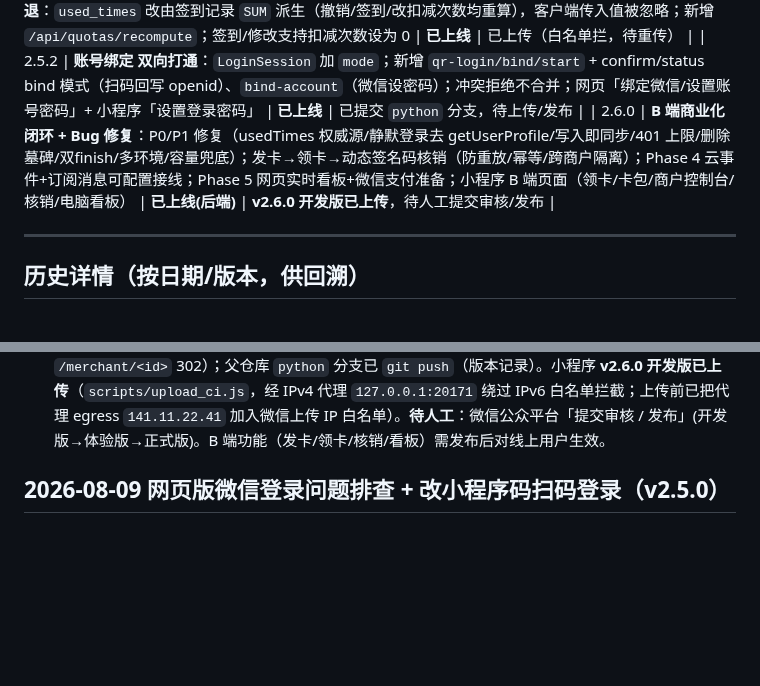
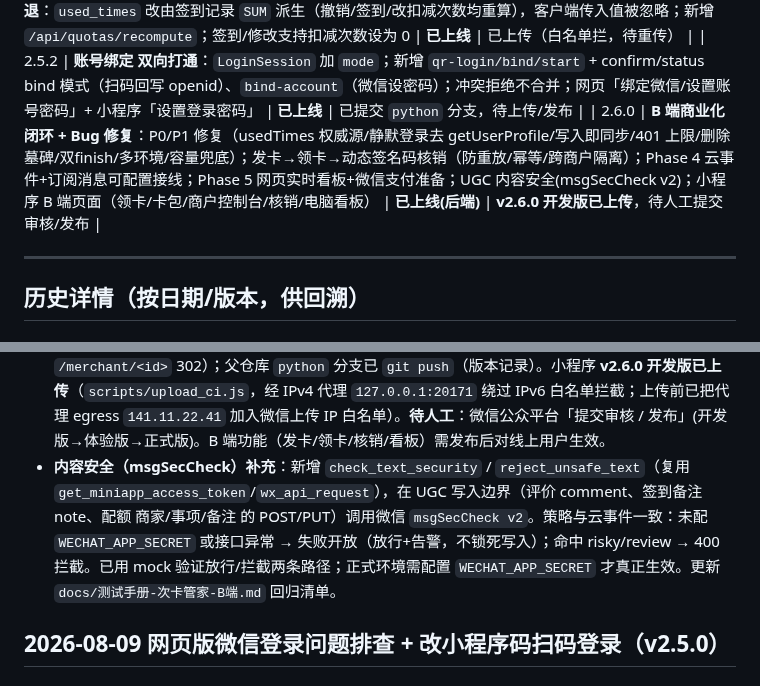
Before and after one commit to yanqingwang/base-table, a Markdown page: wechat/memory/work.md, 2 parts joined by grey strips. GitHub-like rendering; blank space fills up the shorter version.

Commit message:
docs: 补充 msgSecCheck 内容安全拦截记录 + 回归清单

```diff
--- a/wechat/memory/work.md
+++ b/wechat/memory/work.md
@@ -64,7 +64,7 @@ NODE_PATH=$(npm root -g) node scripts/upload_ci.js <version> <desc>
 | 2.5.0 | **网页版微信扫码登录（小程序码）**：新增 `qr-login/start|confirm|status` 三接口 + `LoginSession` 模型 + 前端二维码弹窗与轮询；不再依赖公众号网页授权（免认证服务号） | **已上线** | **已上传，待发布（需发布后扫码登录才生效）** |
 | 2.5.1 | **修复撤销不回退**：`used_times` 改由签到记录 `SUM` 派生（撤销/签到/改扣减次数均重算），客户端传入值被忽略；新增 `/api/quotas/recompute`；签到/修改支持扣减次数设为 0 | **已上线** | 已上传（白名单拦，待重传） |
 | 2.5.2 | **账号绑定 双向打通**：`LoginSession` 加 `mode`；新增 `qr-login/bind/start` + confirm/status bind 模式（扫码回写 openid）、`bind-account`（微信设密码）；冲突拒绝不合并；网页「绑定微信/设置账号密码」+ 小程序「设置登录密码」 | **已上线** | 已提交 `python` 分支，待上传/发布 |
-| 2.6.0 | **B 端商业化闭环 + Bug 修复**：P0/P1 修复（usedTimes 权威源/静默登录去 getUserProfile/写入即同步/401 上限/删除墓碑/双finish/多环境/容量兜底）；发卡→领卡→动态签名码核销（防重放/幂等/跨商户隔离）；Phase 4 云事件+订阅消息可配置接线；Phase 5 网页实时看板+微信支付准备；小程序 B 端页面（领卡/卡包/商户控制台/核销/电脑看板） | **已上线(后端)** | **v2.6.0 开发版已上传**，待人工提交审核/发布 |
+| 2.6.0 | **B 端商业化闭环 + Bug 修复**：P0/P1 修复（usedTimes 权威源/静默登录去 getUserProfile/写入即同步/401 上限/删除墓碑/双finish/多环境/容量兜底）；发卡→领卡→动态签名码核销（防重放/幂等/跨商户隔离）；Phase 4 云事件+订阅消息可配置接线；Phase 5 网页实时看板+微信支付准备；UGC 内容安全(msgSecCheck v2)；小程序 B 端页面（领卡/卡包/商户控制台/核销/电脑看板） | **已上线(后端)** | **v2.6.0 开发版已上传**，待人工提交审核/发布 |
 
 ---
 
@@ -112,6 +112,7 @@ NODE_PATH=$(npm root -g) node scripts/upload_ci.js <version> <desc>
   - 小程序商户控制台新增「电脑看板」按钮（`pages/merchant/index`）：拼接 `webBase/merchant/<id>?token=` 复制到剪贴板，商户在电脑浏览器打开实时看板；`utils/config.js` 新增各环境 `webBase`。
 - **测试**：`test_b_end.py` 已落地为真实文件（原手册仅嵌代码），覆盖 Phase 1-5：商户/越权/发卡/领卡/动态码核销（幂等/过期/篡改/跨商户/用满）/列表/内部接口/核销feed/微信支付守卫，全部 `ALL B-END TESTS PASSED`。修正了手册中原样例的三处缺陷（越权用例用非员工、令牌秒级碰撞需 sleep、建商户需带 body）。Quota 原有流程回归通过（usedTimes 派生不变）。小程序 `node --check` 全绿。
 - **发布**：后端 `card-counter-flask` 已 `git push main` 并云托管自动构建上线（验证 `/merchant/<id>` 302）；父仓库 `python` 分支已 `git push`（版本记录）。小程序 **v2.6.0 开发版已上传**（`scripts/upload_ci.js`，经 IPv4 代理 `127.0.0.1:20171` 绕过 IPv6 白名单拦截；上传前已把代理 egress `141.11.22.41` 加入微信上传 IP 白名单）。**待人工**：微信公众平台「提交审核 / 发布」(开发版→体验版→正式版)。B 端功能（发卡/领卡/核销/看板）需发布后对线上用户生效。
+- **内容安全（msgSecCheck）补充**：新增 `check_text_security` / `reject_unsafe_text`（复用 `get_miniapp_access_token`/`wx_api_request`），在 UGC 写入边界（评价 comment、签到备注 note、配额 商家/事项/备注 的 POST/PUT）调用微信 `msgSecCheck v2`。策略与云事件一致：未配 `WECHAT_APP_SECRET` 或接口异常 → 失败开放（放行+告警，不锁死写入）；命中 risky/review → 400 拦截。已用 mock 验证放行/拦截两条路径；正式环境需配置 `WECHAT_APP_SECRET` 才真正生效。更新 `docs/测试手册-次卡管家-B端.md` 回归清单。
 
 ## 2026-08-09 网页版微信登录问题排查 + 改小程序码扫码登录（v2.5.0）
 
```
Also changed, not shown: wechat/docs/测试手册-次卡管家-B端.md (+1 -0 lines).
